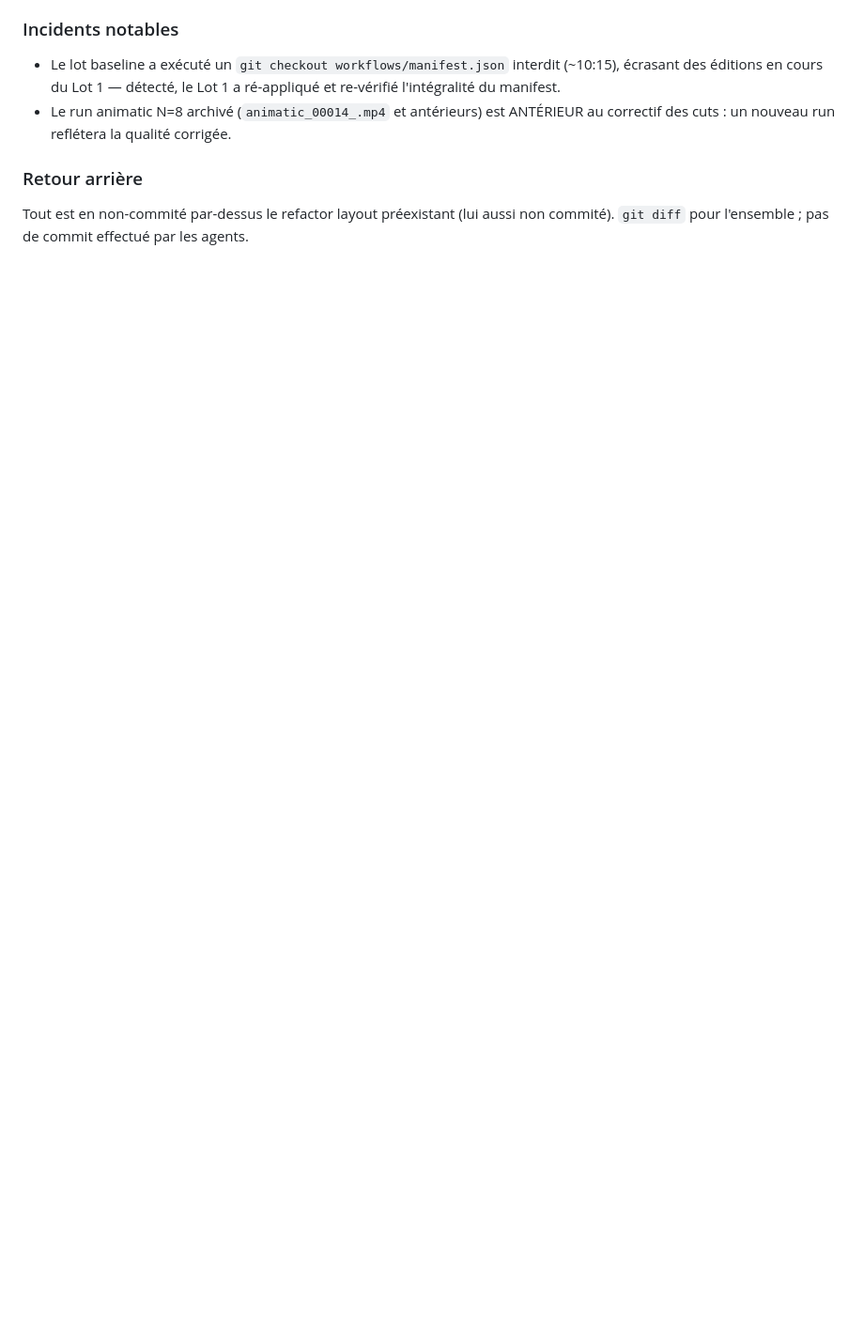
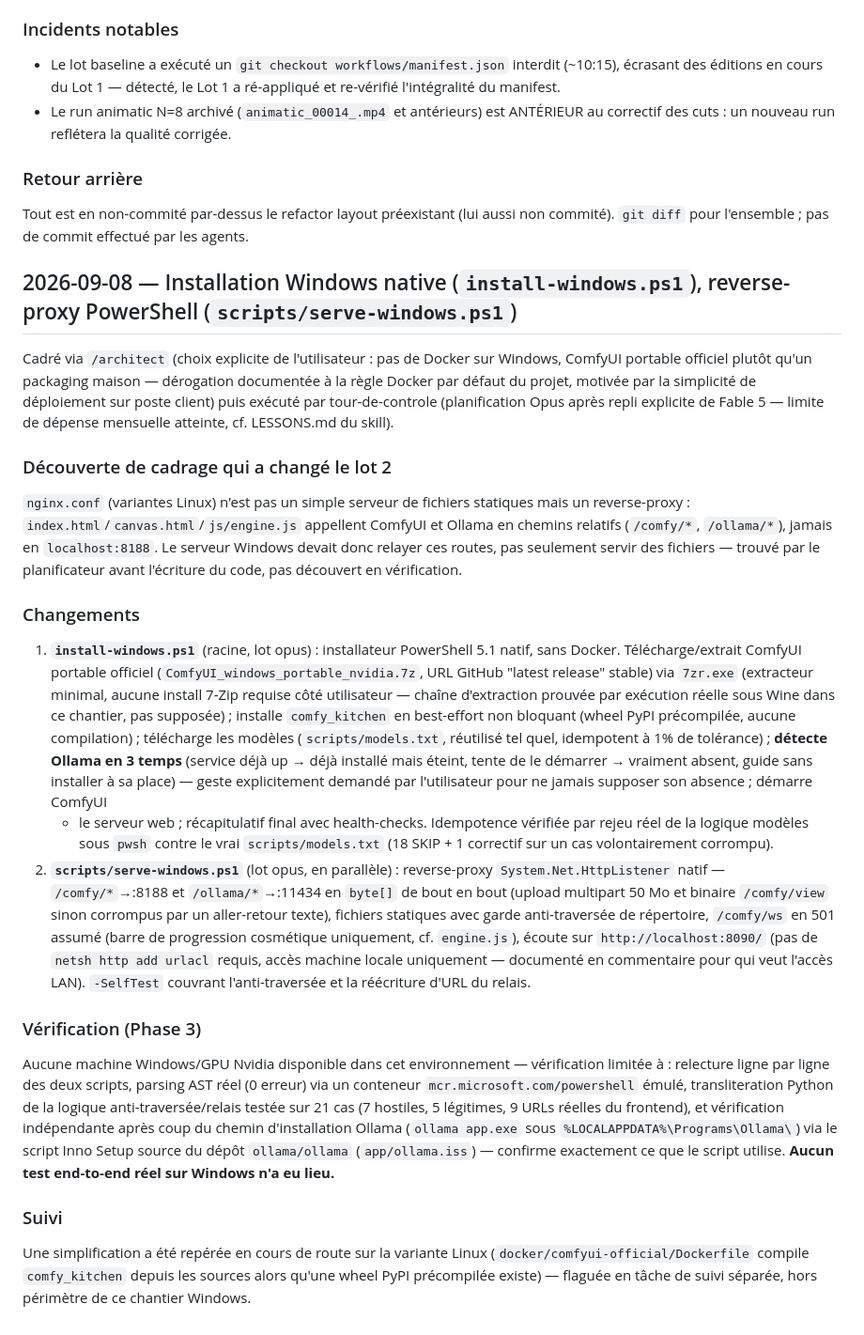
Before and after one commit to yoyo-sama/ai-content-studio-x86, a Markdown page: TOUR-DE-CONTROLE-CHANGELOG.md, the part around the change. Shown at 94% size. GitHub-like rendering; blank space fills up the shorter version.

Commit message:
Journalise le chantier install-windows.ps1 / serve-windows.ps1 dans le changelog
Co-Authored-By: Claude Sonnet 5 <noreply@anthropic.com>

```diff
--- a/TOUR-DE-CONTROLE-CHANGELOG.md
+++ b/TOUR-DE-CONTROLE-CHANGELOG.md
@@ -419,3 +419,54 @@ Motif : perte de cohérence des sujets entre cases, animatic FLF2V décevant, UI
 
 ### Retour arrière
 Tout est en non-commité par-dessus le refactor layout préexistant (lui aussi non commité). `git diff` pour l'ensemble ; pas de commit effectué par les agents.
+
+## 2026-09-08 — Installation Windows native (`install-windows.ps1`), reverse-proxy PowerShell (`scripts/serve-windows.ps1`)
+
+Cadré via `/architect` (choix explicite de l'utilisateur : pas de Docker sur Windows, ComfyUI
+portable officiel plutôt qu'un packaging maison — dérogation documentée à la règle Docker par
+défaut du projet, motivée par la simplicité de déploiement sur poste client) puis exécuté par
+tour-de-controle (planification Opus après repli explicite de Fable 5 — limite de dépense
+mensuelle atteinte, cf. LESSONS.md du skill).
+
+### Découverte de cadrage qui a changé le lot 2
+`nginx.conf` (variantes Linux) n'est pas un simple serveur de fichiers statiques mais un
+reverse-proxy : `index.html`/`canvas.html`/`js/engine.js` appellent ComfyUI et Ollama en
+chemins relatifs (`/comfy/*`, `/ollama/*`), jamais en `localhost:8188`. Le serveur Windows
+devait donc relayer ces routes, pas seulement servir des fichiers — trouvé par le planificateur
+avant l'écriture du code, pas découvert en vérification.
+
+### Changements
+1. **`install-windows.ps1`** (racine, lot opus) : installateur PowerShell 5.1 natif, sans Docker.
+   Télécharge/extrait ComfyUI portable officiel (`ComfyUI_windows_portable_nvidia.7z`, URL GitHub
+   "latest release" stable) via `7zr.exe` (extracteur minimal, aucune install 7-Zip requise côté
+   utilisateur — chaîne d'extraction prouvée par exécution réelle sous Wine dans ce chantier, pas
+   supposée) ; installe `comfy_kitchen` en best-effort non bloquant (wheel PyPI précompilée,
+   aucune compilation) ; télécharge les modèles (`scripts/models.txt`, réutilisé tel quel,
+   idempotent à 1% de tolérance) ; **détecte Ollama en 3 temps** (service déjà up → déjà installé
+   mais éteint, tente de le démarrer → vraiment absent, guide sans installer à sa place) — geste
+   explicitement demandé par l'utilisateur pour ne jamais supposer son absence ; démarre ComfyUI
+   + le serveur web ; récapitulatif final avec health-checks. Idempotence vérifiée par rejeu réel
+   de la logique modèles sous `pwsh` contre le vrai `scripts/models.txt` (18 SKIP + 1 correctif
+   sur un cas volontairement corrompu).
+2. **`scripts/serve-windows.ps1`** (lot opus, en parallèle) : reverse-proxy `System.Net.HttpListener`
+   natif — `/comfy/*`→:8188 et `/ollama/*`→:11434 en `byte[]` de bout en bout (upload multipart
+   50 Mo et binaire `/comfy/view` sinon corrompus par un aller-retour texte), fichiers statiques
+   avec garde anti-traversée de répertoire, `/comfy/ws` en 501 assumé (barre de progression
+   cosmétique uniquement, cf. `engine.js`), écoute sur `http://localhost:8090/` (pas de `netsh
+   http add urlacl` requis, accès machine locale uniquement — documenté en commentaire pour qui
+   veut l'accès LAN). `-SelfTest` couvrant l'anti-traversée et la réécriture d'URL du relais.
+
+### Vérification (Phase 3)
+Aucune machine Windows/GPU Nvidia disponible dans cet environnement — vérification limitée à :
+relecture ligne par ligne des deux scripts, parsing AST réel (0 erreur) via un conteneur
+`mcr.microsoft.com/powershell` émulé, transliteration Python de la logique anti-traversée/relais
+testée sur 21 cas (7 hostiles, 5 légitimes, 9 URLs réelles du frontend), et vérification
+indépendante après coup du chemin d'installation Ollama (`ollama app.exe` sous
+`%LOCALAPPDATA%\Programs\Ollama\`) via le script Inno Setup source du dépôt `ollama/ollama`
+(`app/ollama.iss`) — confirme exactement ce que le script utilise. **Aucun test end-to-end réel
+sur Windows n'a eu lieu.**
+
+### Suivi
+Une simplification a été repérée en cours de route sur la variante Linux (`docker/comfyui-official/Dockerfile`
+compile `comfy_kitchen` depuis les sources alors qu'une wheel PyPI précompilée existe) — flaguée en
+tâche de suivi séparée, hors périmètre de ce chantier Windows.
```
